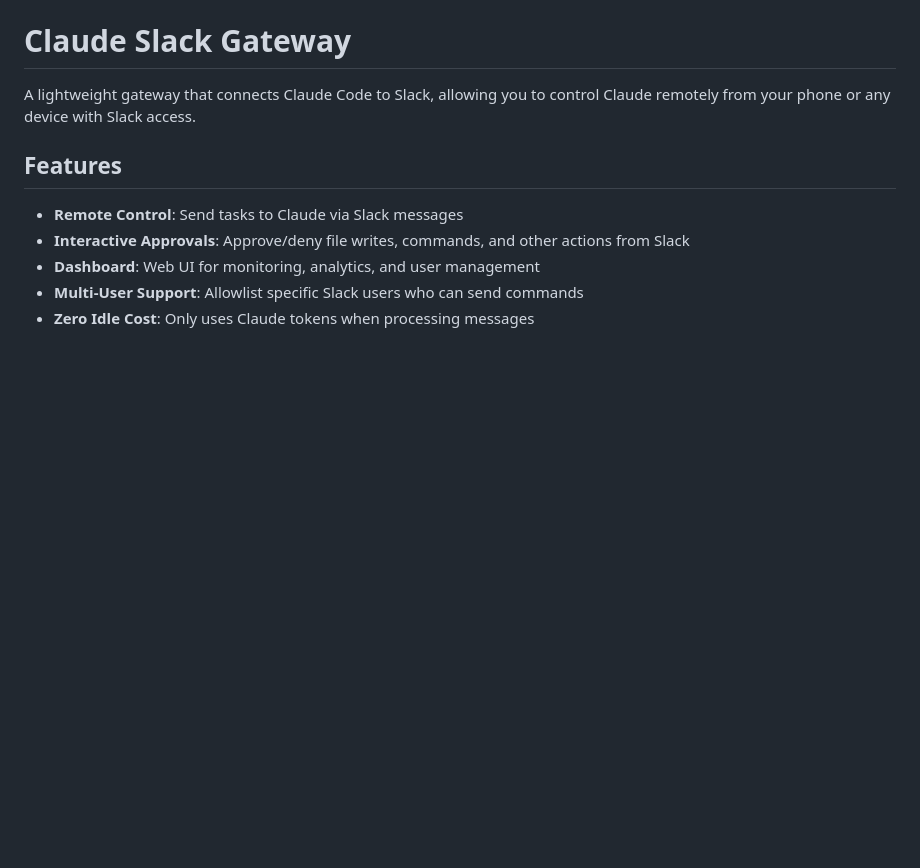
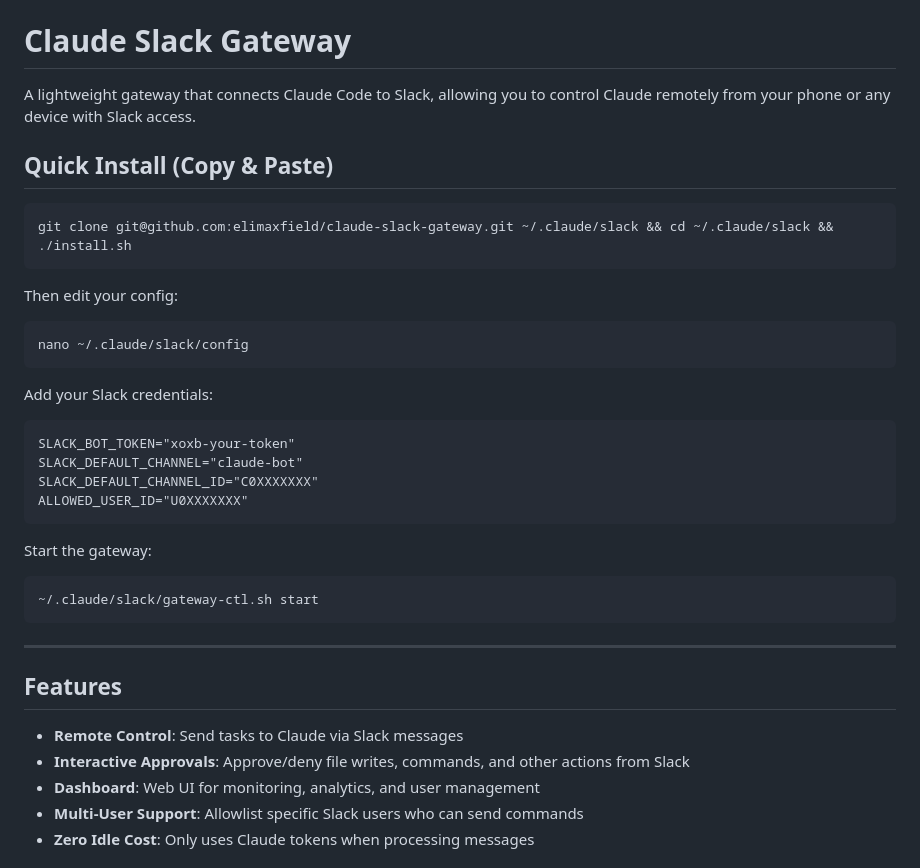
Before and after one commit to elimaxfield/claude-slack-gateway, a Markdown page: README.md, the part around the change. GitHub-like rendering; blank space fills up the shorter version.

Commit message:
Add quick install copy-paste command to README
Co-Authored-By: Claude Opus 4.5 <noreply@anthropic.com>

````diff
--- a/README.md
+++ b/README.md
@@ -1,6 +1,32 @@
 # Claude Slack Gateway
 
 A lightweight gateway that connects Claude Code to Slack, allowing you to control Claude remotely from your phone or any device with Slack access.
+
+## Quick Install (Copy & Paste)
+
+```bash
+git clone git@github.com:elimaxfield/claude-slack-gateway.git ~/.claude/slack && cd ~/.claude/slack && ./install.sh
+```
+
+Then edit your config:
+```bash
+nano ~/.claude/slack/config
+```
+
+Add your Slack credentials:
+```
+SLACK_BOT_TOKEN="xoxb-your-token"
+SLACK_DEFAULT_CHANNEL="claude-bot"
+SLACK_DEFAULT_CHANNEL_ID="C0XXXXXXX"
+ALLOWED_USER_ID="U0XXXXXXX"
+```
+
+Start the gateway:
+```bash
+~/.claude/slack/gateway-ctl.sh start
+```
+
+---
 
 ## Features
 
````
